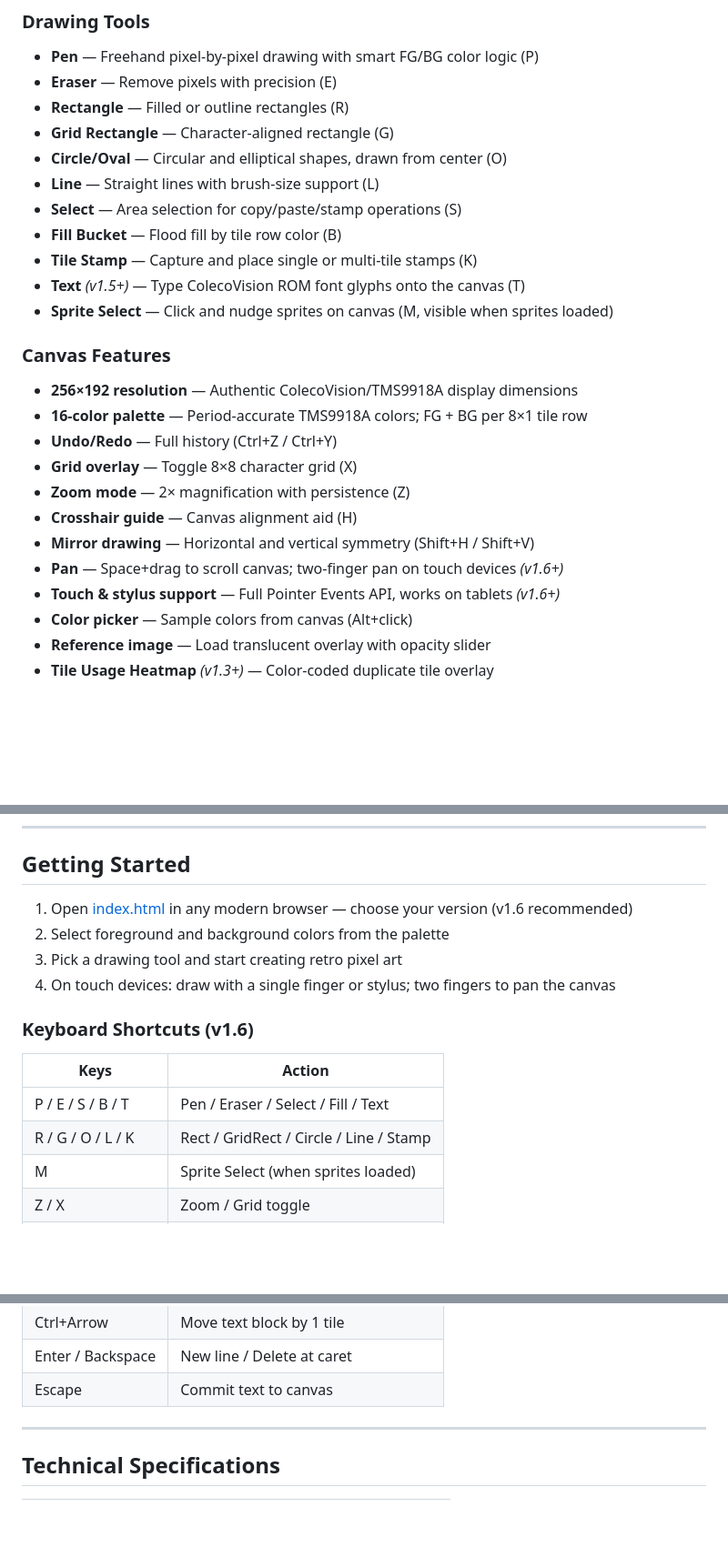
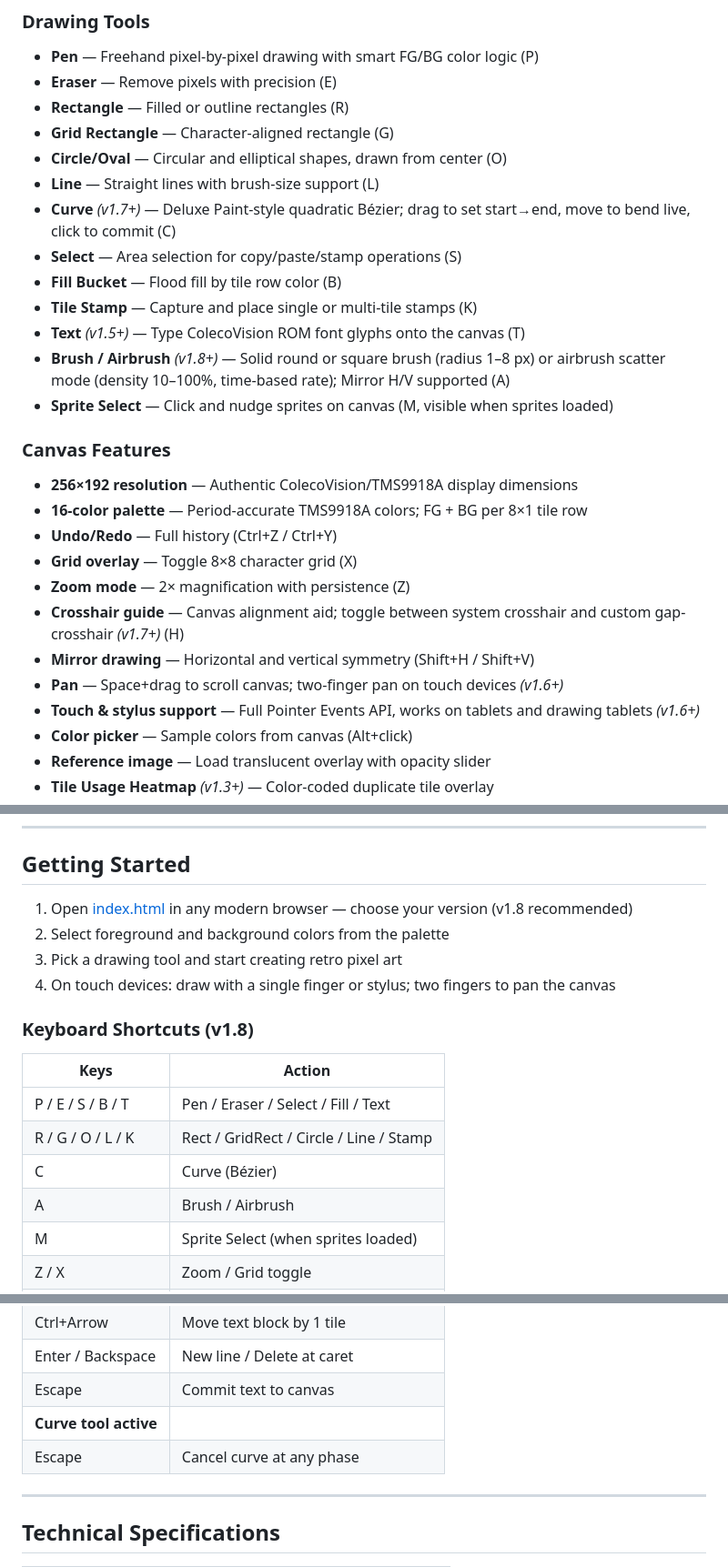
Before and after one commit to amypurple/AmysCVPaintStudio, a Markdown page: README.md, 3 parts joined by grey strips. Shown at 91% size. Rendered like a GitHub page; blank space fills up the shorter version.

```diff
--- a/README.md
+++ b/README.md
@@ -23,10 +25,12 @@ Open [index.html](index.html) for the version selector landing page.
 - **Grid Rectangle** — Character-aligned rectangle (G)
 - **Circle/Oval** — Circular and elliptical shapes, drawn from center (O)
 - **Line** — Straight lines with brush-size support (L)
+- **Curve** *(v1.7+)* — Deluxe Paint-style quadratic Bézier; drag to set start→end, move to bend live, click to commit (C)
 - **Select** — Area selection for copy/paste/stamp operations (S)
 - **Fill Bucket** — Flood fill by tile row color (B)
 - **Tile Stamp** — Capture and place single or multi-tile stamps (K)
 - **Text** *(v1.5+)* — Type ColecoVision ROM font glyphs onto the canvas (T)
+- **Brush / Airbrush** *(v1.8+)* — Solid round or square brush (radius 1–8 px) or airbrush scatter mode (density 10–100%, time-based rate); Mirror H/V supported (A)
 - **Sprite Select** — Click and nudge sprites on canvas (M, visible when sprites loaded)
 
 ### Canvas Features
@@ -35,10 +39,10 @@ Open [index.html](index.html) for the version selector landing page.
 - **Undo/Redo** — Full history (Ctrl+Z / Ctrl+Y)
 - **Grid overlay** — Toggle 8×8 character grid (X)
 - **Zoom mode** — 2× magnification with persistence (Z)
-- **Crosshair guide** — Canvas alignment aid (H)
+- **Crosshair guide** — Canvas alignment aid; toggle between system crosshair and custom gap-crosshair *(v1.7+)* (H)
 - **Mirror drawing** — Horizontal and vertical symmetry (Shift+H / Shift+V)
 - **Pan** — Space+drag to scroll canvas; two-finger pan on touch devices *(v1.6+)*
-- **Touch & stylus support** — Full Pointer Events API, works on tablets *(v1.6+)*
+- **Touch & stylus support** — Full Pointer Events API, works on tablets and drawing tablets *(v1.6+)*
 - **Color picker** — Sample colors from canvas (Alt+click)
 - **Reference image** — Load translucent overlay with opacity slider
 - **Tile Usage Heatmap** *(v1.3+)* — Color-coded duplicate tile overlay
@@ -176,17 +198,19 @@ Open [index.html](index.html) for the version selector landing page.
 
 ## Getting Started
 
-1. Open [index.html](index.html) in any modern browser — choose your version (v1.6 recommended)
+1. Open [index.html](index.html) in any modern browser — choose your version (v1.8 recommended)
 2. Select foreground and background colors from the palette
 3. Pick a drawing tool and start creating retro pixel art
 4. On touch devices: draw with a single finger or stylus; two fingers to pan the canvas
 
-### Keyboard Shortcuts (v1.6)
+### Keyboard Shortcuts (v1.8)
 
 | Keys | Action |
 |------|--------|
 | P / E / S / B / T | Pen / Eraser / Select / Fill / Text |
 | R / G / O / L / K | Rect / GridRect / Circle / Line / Stamp |
+| C | Curve (Bézier) |
+| A | Brush / Airbrush |
 | M | Sprite Select (when sprites loaded) |
 | Z / X | Zoom / Grid toggle |
 | F / H | Fill-Outline / Crosshair toggle |
@@ -201,6 +225,8 @@ Open [index.html](index.html) for the version selector landing page.
 | Ctrl+Arrow | Move text block by 1 tile |
 | Enter / Backspace | New line / Delete at caret |
 | Escape | Commit text to canvas |
+| **Curve tool active** | |
+| Escape | Cancel curve at any phase |
 
 ---
 
```
Also changed, not shown: other parts of README.md (+24 -4 lines).
